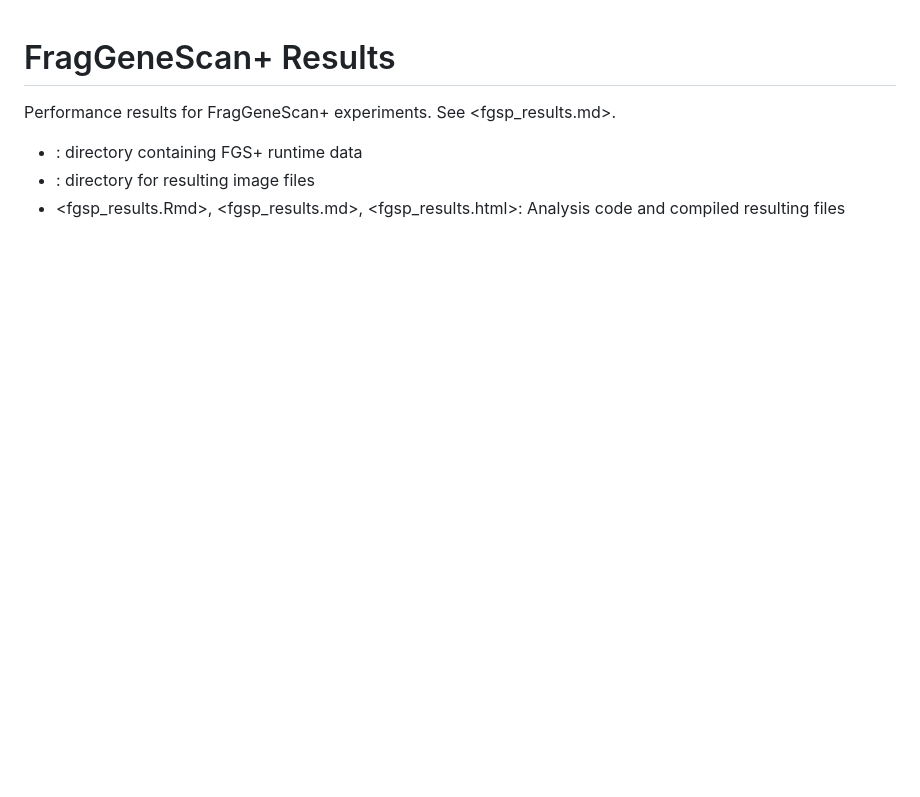
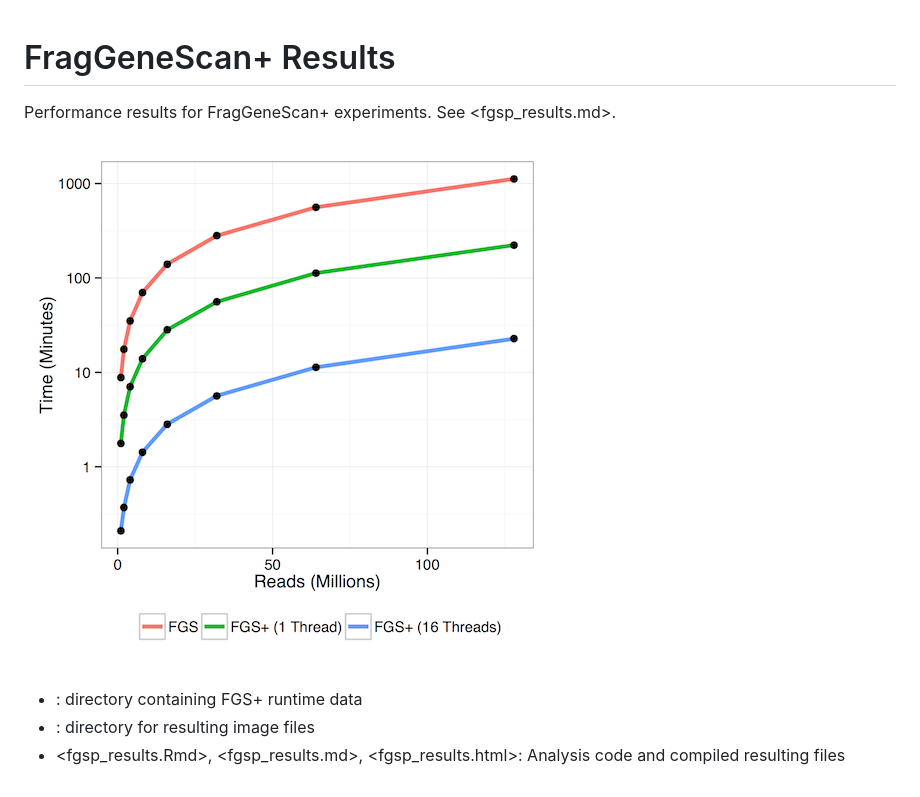
Before and after one commit to hallamlab/FragGeneScanPlus, a Markdown page: fgsp_results/README.md, the part around the change. GitHub-like rendering; pictures changed too: fgsp_results/imgs/fgsp_performance_log.png (added); blank space fills up the shorter version.

```diff
--- a/fgsp_results/README.md
+++ b/fgsp_results/README.md
@@ -2,6 +2,8 @@
 
 Performance results for FragGeneScan+ experiments. See <fgsp_results.md>.
 
+![imgs/fgsp_performance_log.png](imgs/fgsp_performance_log.png)
+
 * <data/>: directory containing FGS+ runtime data
 * <imgs/>: directory for resulting image files
 * <fgsp_results.Rmd>, <fgsp_results.md>, <fgsp_results.html>: Analysis code and compiled resulting files
```
Also changed, not shown: README.md (+1 -1 lines), 1 other file.
